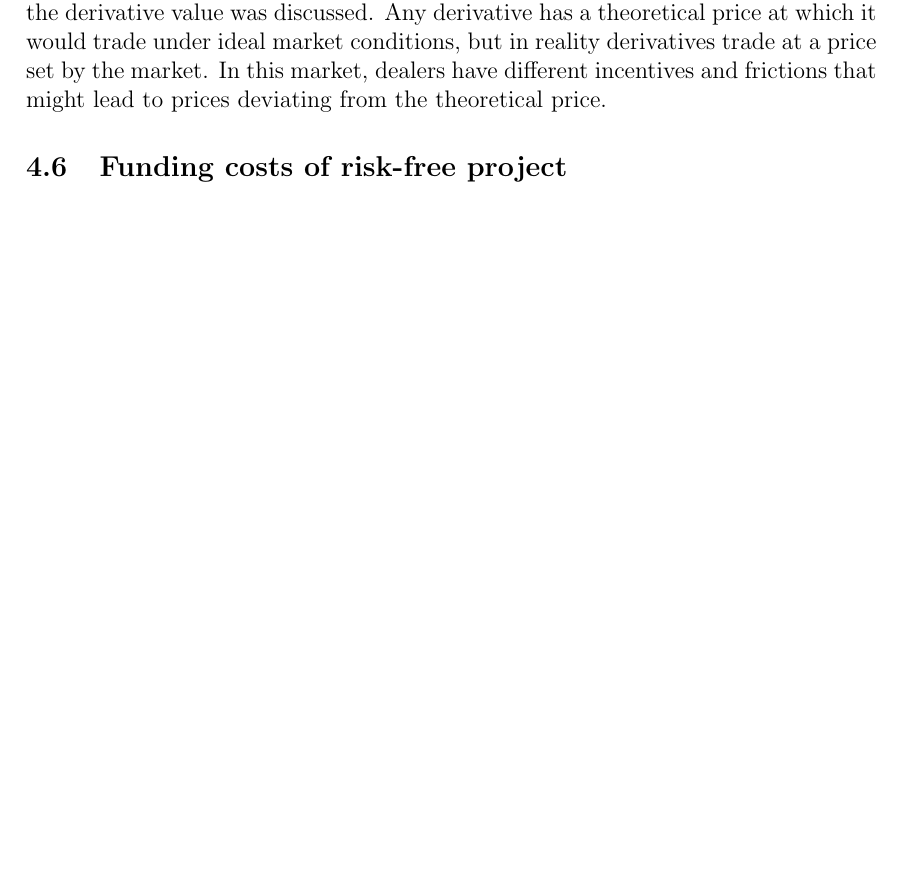
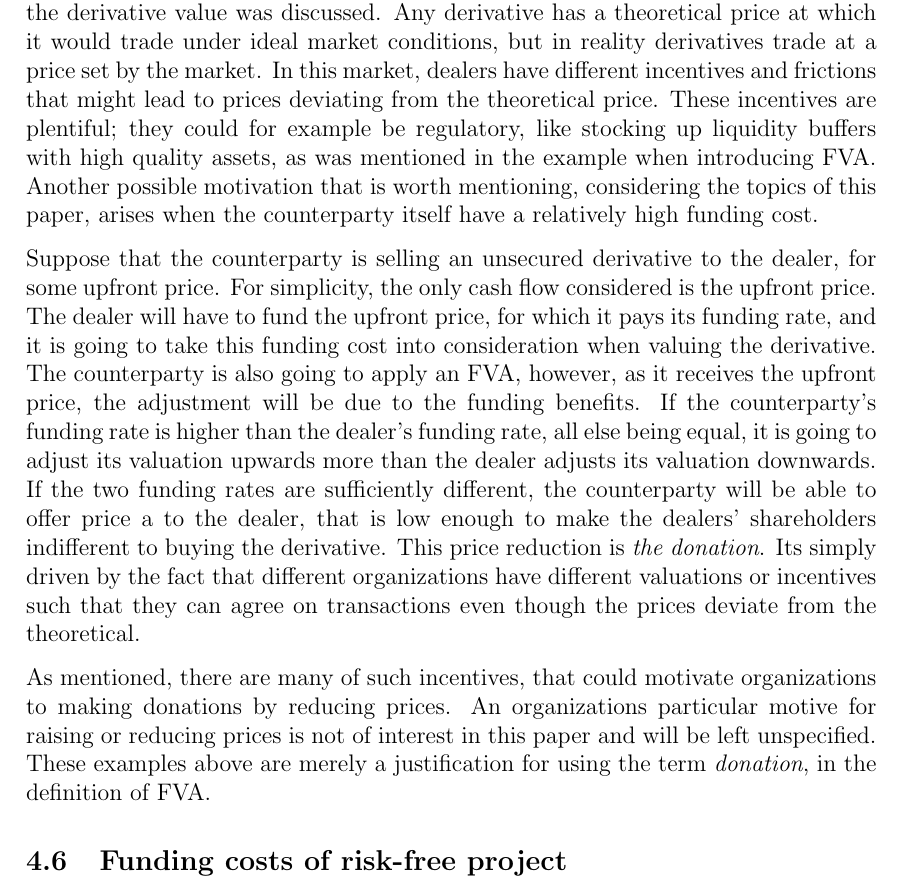
Before and after one commit to sebastianbaltser/master-thesis, a LaTeX thesis (thesis/main.tex, which reads thesis/content/body-matter/single-period-model/defining-fva.tex): part of page 42 of 61 before the commit and part of page 42 of 62 after it, cut so that both start at the same text, the shorter picture padded with empty space. Compiled offline with pdfLaTeX.

Commit message:
Justify counterparty donations

```diff
--- a/thesis/content/body-matter/single-period-model/defining-fva.tex
+++ b/thesis/content/body-matter/single-period-model/defining-fva.tex
@@ -254,5 +254,35 @@
         but in reality derivatives trade at a price set by the market.
         In this market, dealers have different incentives and frictions
         that might lead to prices deviating from the theoretical price.
+        These incentives are plentiful; they could for example be regulatory,
+        like stocking up liquidity buffers with high quality assets,
+        as was mentioned in the example when introducing \FVA/.
+        Another possible motivation that is worth mentioning, considering the topics of this paper,
+        arises when the counterparty itself have a relatively high funding cost.
+
+        Suppose that the counterparty is selling an unsecured derivative to the dealer,
+        for some upfront price.
+        For simplicity, the only cash flow considered is the upfront price.
+        The dealer will have to fund the upfront price, for which it pays its funding rate,
+        and it is going to take this funding cost into consideration when valuing the derivative.
+        The counterparty is also going to apply an \FVA/, however, as it receives the upfront price,
+        the adjustment will be due to the funding benefits.
+        If the counterparty's funding rate is higher than the dealer's funding rate,
+        all else being equal, it is going to adjust its valuation upwards more
+        than the dealer adjusts its valuation downwards.
+        If the two funding rates are sufficiently different,
+        the counterparty will be able to offer price a to the dealer,
+        that is low enough to make the dealers' shareholders indifferent to buying the derivative.
+        This price reduction is \textit{the donation}.
+        Its simply driven by the fact that different organizations
+        have different valuations or incentives such that they can agree on transactions
+        even though the prices deviate from the theoretical.
+
+        As mentioned, there are many of such incentives,
+        that could motivate organizations to making donations by reducing prices.
+        An organizations particular motive for raising or reducing prices
+        is not of interest in this paper and will be left unspecified.
+        These examples above are merely a justification for using the term \textit{donation},
+        in the definition of \FVA/.
 
 \end{document}
```
Also changed, not shown: thesis/content/body-matter/single-period-model/defining-fva.tex (2 more changed lines).
